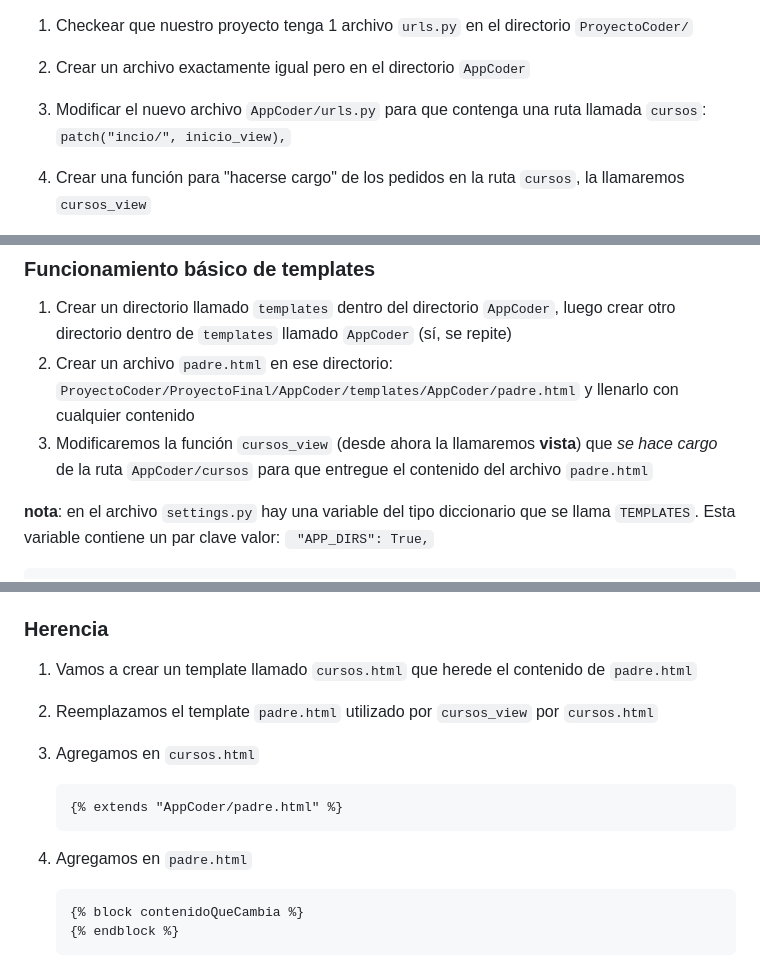
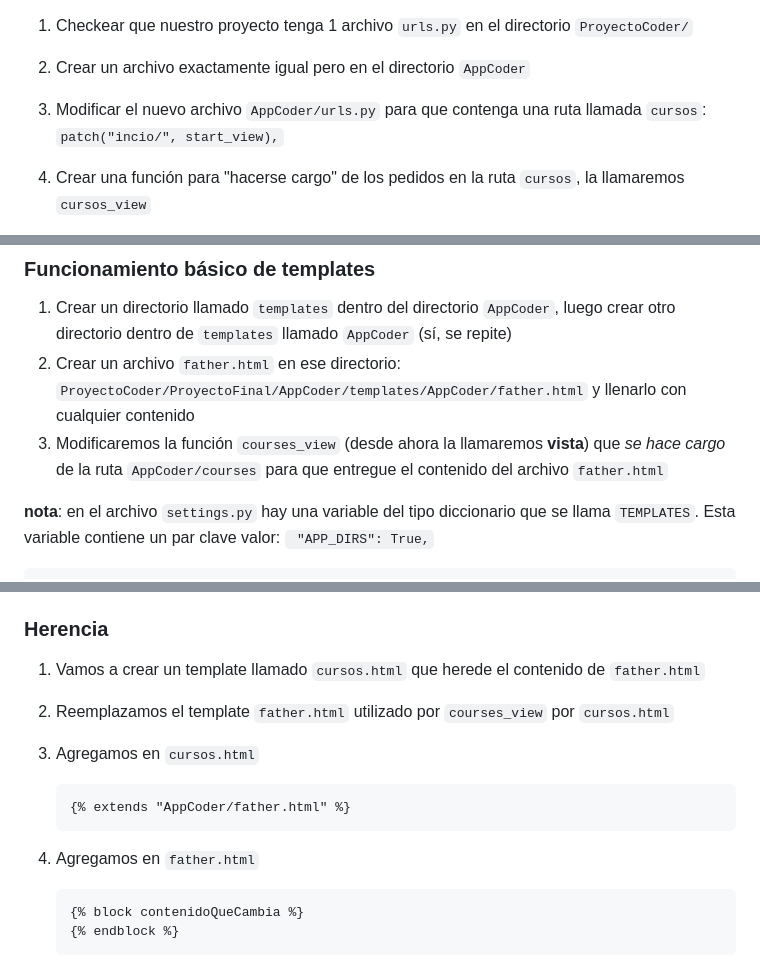
Before and after one commit to carlostavares22/proyecto-final-47790, a Markdown page: README.MD, 3 parts joined by grey strips. Drawn GitHub-style.

Commit message:
Template_Up

````diff
--- a/README.MD
+++ b/README.MD
@@ -51,7 +51,7 @@ copiar y pegar en cualquier browser: `http://127.0.0.1:8000/` y comprobar que el
 
 1. Checkear que nuestro proyecto tenga 1 archivo `urls.py` en el directorio `ProyectoCoder/`
 2. Crear un archivo exactamente igual pero en el directorio `AppCoder`
-3. Modificar el nuevo archivo `AppCoder/urls.py` para que contenga una ruta llamada `cursos`: `patch("incio/", inicio_view),`
+3. Modificar el nuevo archivo `AppCoder/urls.py` para que contenga una ruta llamada `cursos`: `patch("incio/", start_view),`
 4. Crear una función para "hacerse cargo" de los pedidos en la ruta `cursos`, la llamaremos `cursos_view`
 5. Registrar las rutas definidas por el archivo `AppCoder/urls.py` en el archivo `urls.py` general del proyecto: `ProyectoCoder/urls.py`
 6. Checkear que la ruta funcione entrando a:  `http://127.0.0.1:8000/cursos`
@@ -70,8 +70,8 @@ copiar y pegar en cualquier browser: `http://127.0.0.1:8000/` y comprobar que el
 
 ### Funcionamiento básico de templates
 1. Crear un directorio llamado `templates` dentro del directorio `AppCoder`, luego crear otro directorio dentro de `templates` llamado `AppCoder` (sí, se repite)
-2. Crear un archivo `padre.html` en ese directorio: `ProyectoCoder/ProyectoFinal/AppCoder/templates/AppCoder/padre.html` y llenarlo con cualquier contenido
-3. Modificaremos la función `cursos_view` (desde ahora la llamaremos **vista**) que _se hace cargo_ de la ruta `AppCoder/cursos` para que entregue el contenido del archivo `padre.html`
+2. Crear un archivo `father.html` en ese directorio: `ProyectoCoder/ProyectoFinal/AppCoder/templates/AppCoder/father.html` y llenarlo con cualquier contenido
+3. Modificaremos la función `courses_view` (desde ahora la llamaremos **vista**) que _se hace cargo_ de la ruta `AppCoder/courses` para que entregue el contenido del archivo `father.html`
 
 **nota**: en el archivo `settings.py` hay una variable del tipo diccionario que se llama `TEMPLATES`. Esta variable contiene un par clave valor: ` "APP_DIRS": True,`
 ```python
@@ -95,13 +95,13 @@ esta es la manera de informarle a `Django` que queremos que utilice los template
 
 
 ### Herencia
-1. Vamos a crear un template llamado `cursos.html` que herede el contenido de `padre.html`
-2. Reemplazamos el template `padre.html` utilizado por `cursos_view` por `cursos.html`
+1. Vamos a crear un template llamado `cursos.html` que herede el contenido de `father.html`
+2. Reemplazamos el template `father.html` utilizado por `courses_view` por `cursos.html`
 3. Agregamos en `cursos.html`
     ```html
-    {% extends "AppCoder/padre.html" %}
+    {% extends "AppCoder/father.html" %}
     ```
-4. Agregamos en `padre.html`
+4. Agregamos en `father.html`
     ```html
     {% block contenidoQueCambia %}
     {% endblock %}
````
